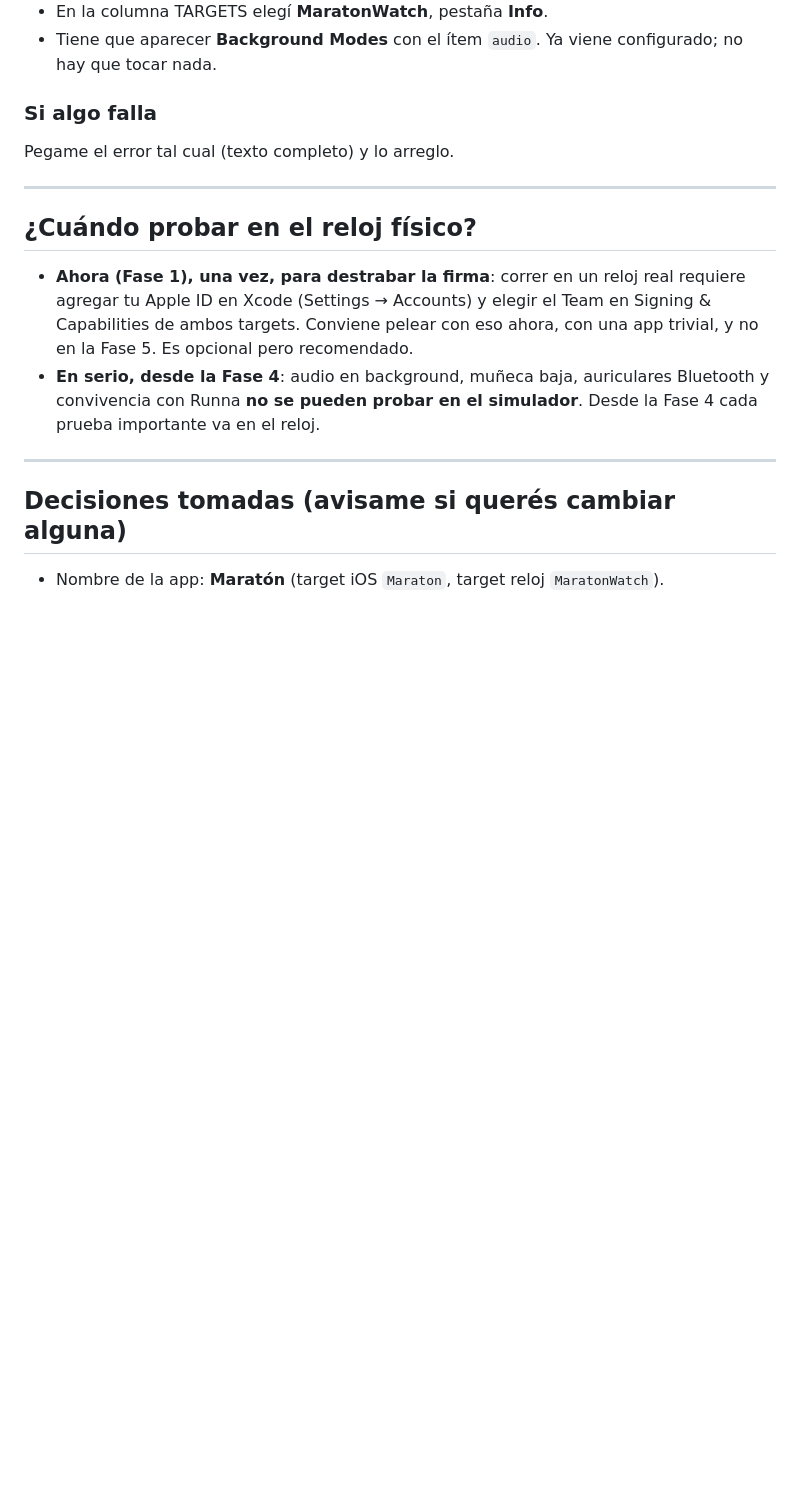
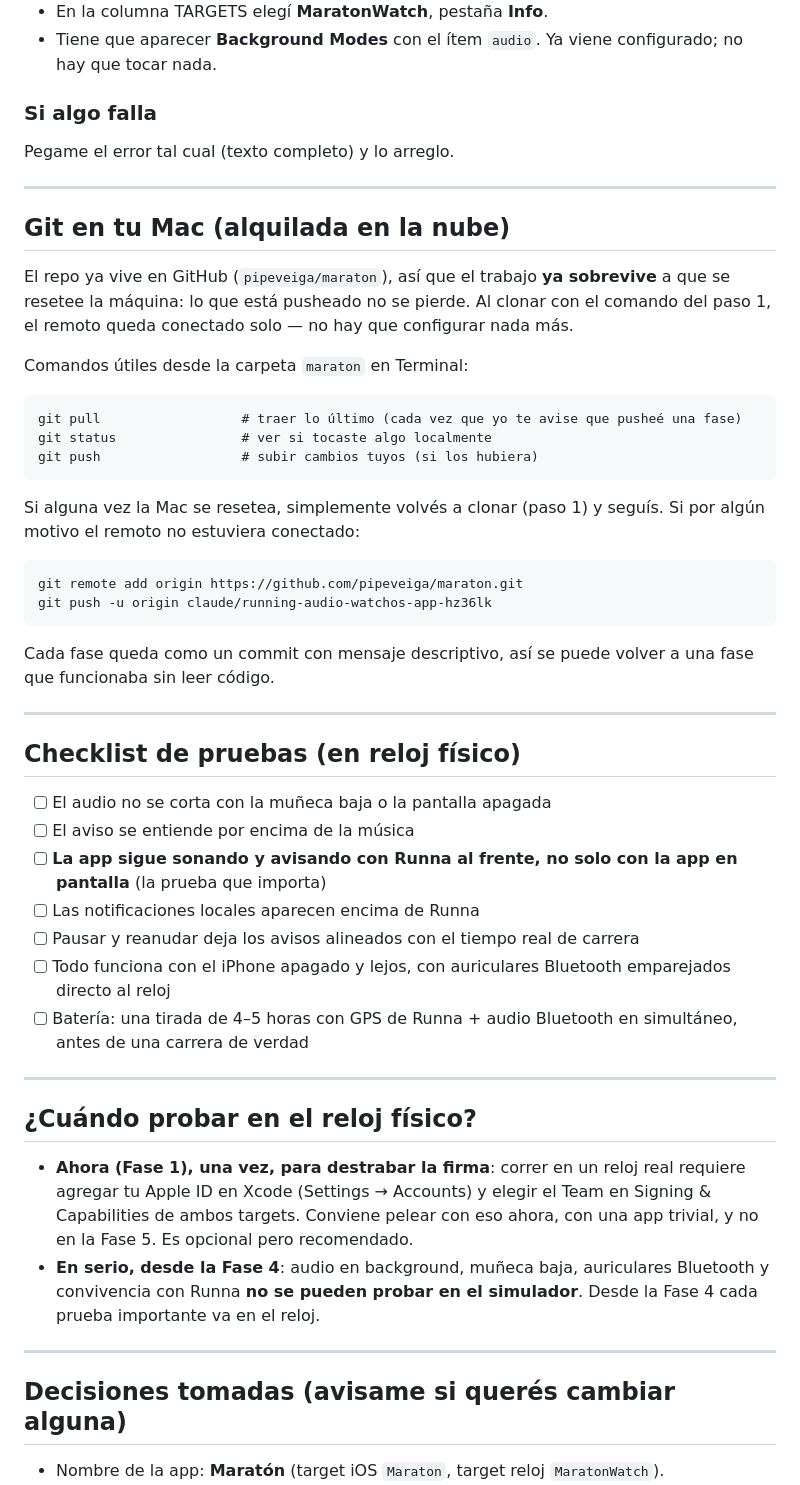
Before and after one commit to pipeveiga/maratonia, a Markdown page: README.md, the part around one of its changes. GitHub-like rendering; blank space fills up the shorter version.

Commit message:
README: checklist de pruebas actualizado y guia de git para la Mac en la nube
- Checklist con la prueba clave (app sonando con Runna al frente),
  notificaciones sobre Runna, pausa/reanudar y prueba de bateria de 4-5 h
- Seccion de git: el remoto queda conectado al clonar; comandos de
  pull/push y de reconexion si la Mac se resetea
- Aclara los tres canales de aviso (voz, haptico, notificacion local)

Co-Authored-By: Claude Fable 5 <noreply@anthropic.com>
Claude-Session: https://claude.ai/code/session_01YW8GaU1zpZsiKPsEXQfYkp

````diff
--- a/README.md
+++ b/README.md
@@ -87,6 +91,46 @@ Pegame el error tal cual (texto completo) y lo arreglo.
 
 ---
 
+## Git en tu Mac (alquilada en la nube)
+
+El repo ya vive en GitHub (`pipeveiga/maraton`), así que el trabajo **ya
+sobrevive** a que se resetee la máquina: lo que está pusheado no se pierde.
+Al clonar con el comando del paso 1, el remoto queda conectado solo — no hay
+que configurar nada más.
+
+Comandos útiles desde la carpeta `maraton` en Terminal:
+
+```
+git pull                  # traer lo último (cada vez que yo te avise que pusheé una fase)
+git status                # ver si tocaste algo localmente
+git push                  # subir cambios tuyos (si los hubiera)
+```
+
+Si alguna vez la Mac se resetea, simplemente volvés a clonar (paso 1) y seguís.
+Si por algún motivo el remoto no estuviera conectado:
+
+```
+git remote add origin https://github.com/pipeveiga/maraton.git
+git push -u origin claude/running-audio-watchos-app-hz36lk
+```
+
+Cada fase queda como un commit con mensaje descriptivo, así se puede volver a
+una fase que funcionaba sin leer código.
+
+---
+
+## Checklist de pruebas (en reloj físico)
+
+- [ ] El audio no se corta con la muñeca baja o la pantalla apagada
+- [ ] El aviso se entiende por encima de la música
+- [ ] **La app sigue sonando y avisando con Runna al frente, no solo con la app en pantalla** (la prueba que importa)
+- [ ] Las notificaciones locales aparecen encima de Runna
+- [ ] Pausar y reanudar deja los avisos alineados con el tiempo real de carrera
+- [ ] Todo funciona con el iPhone apagado y lejos, con auriculares Bluetooth emparejados directo al reloj
+- [ ] Batería: una tirada de 4–5 horas con GPS de Runna + audio Bluetooth en simultáneo, antes de una carrera de verdad
+
+---
+
 ## ¿Cuándo probar en el reloj físico?
 
 - **Ahora (Fase 1), una vez, para destrabar la firma**: correr en un reloj real
````
Also changed, not shown: other parts of README.md (+7 -3 lines).
